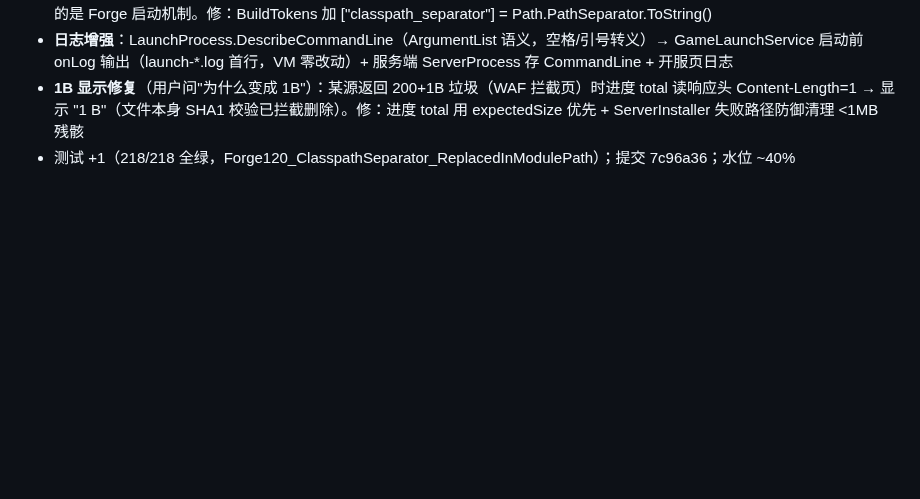
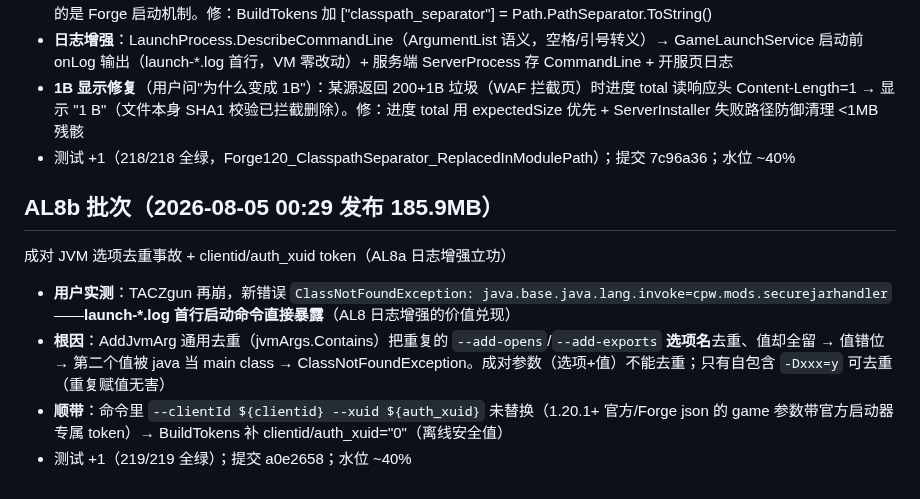
Before and after one commit to lattice1184/Lattice-Launcher, a Markdown page: SESSION_NOTES.md, the part around the change. Rendered like a GitHub page; blank space fills up the shorter version.

Commit message:
SESSION_NOTES: AL8b 批次记录
Co-Authored-By: Claude <noreply@anthropic.com>

```diff
--- a/SESSION_NOTES.md
+++ b/SESSION_NOTES.md
@@ -253,3 +253,10 @@ Forge 整合包启动修复 + 启动命令日志增强 + 1B 显示修复
 - **日志增强**：LaunchProcess.DescribeCommandLine（ArgumentList 语义，空格/引号转义）→ GameLaunchService 启动前 onLog 输出（launch-*.log 首行，VM 零改动）+ 服务端 ServerProcess 存 CommandLine + 开服页日志
 - **1B 显示修复**（用户问"为什么变成 1B"）：某源返回 200+1B 垃圾（WAF 拦截页）时进度 total 读响应头 Content-Length=1 → 显示 "1 B"（文件本身 SHA1 校验已拦截删除）。修：进度 total 用 expectedSize 优先 + ServerInstaller 失败路径防御清理 <1MB 残骸
 - 测试 +1（218/218 全绿，Forge120_ClasspathSeparator_ReplacedInModulePath）；提交 7c96a36；水位 ~40%
+
+## AL8b 批次（2026-08-05 00:29 发布 185.9MB）
+成对 JVM 选项去重事故 + clientid/auth_xuid token（AL8a 日志增强立功）
+- **用户实测**：TACZgun 再崩，新错误 `ClassNotFoundException: java.base.java.lang.invoke=cpw.mods.securejarhandler`——**launch-*.log 首行启动命令直接暴露**（AL8 日志增强的价值兑现）
+- **根因**：AddJvmArg 通用去重（jvmArgs.Contains）把重复的 `--add-opens`/`--add-exports` **选项名**去重、值却全留 → 值错位 → 第二个值被 java 当 main class → ClassNotFoundException。成对参数（选项+值）不能去重；只有自包含 `-Dxxx=y` 可去重（重复赋值无害）
+- **顺带**：命令里 `--clientId ${clientid} --xuid ${auth_xuid}` 未替换（1.20.1+ 官方/Forge json 的 game 参数带官方启动器专属 token）→ BuildTokens 补 clientid/auth_xuid="0"（离线安全值）
+- 测试 +1（219/219 全绿）；提交 a0e2658；水位 ~40%
```
